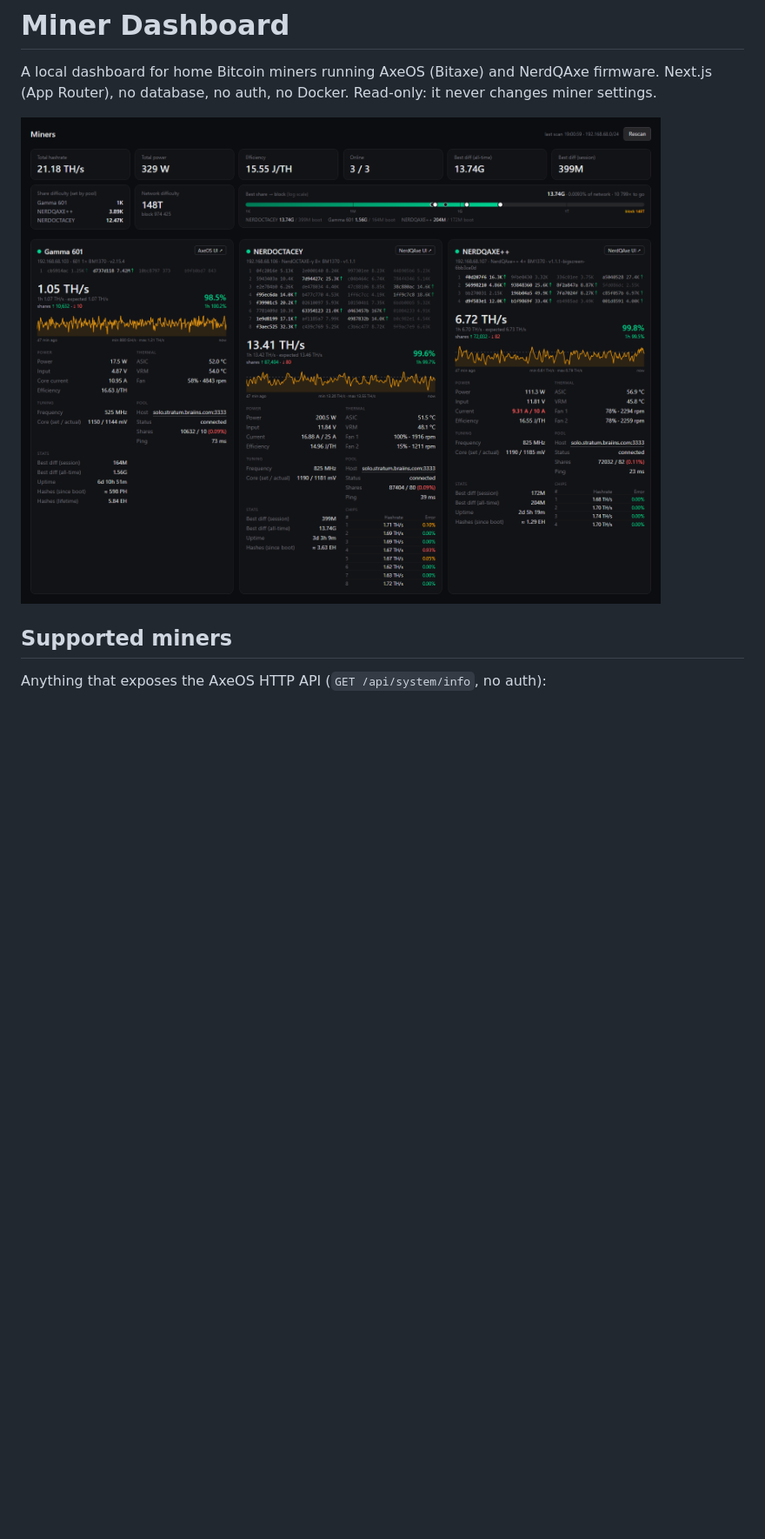
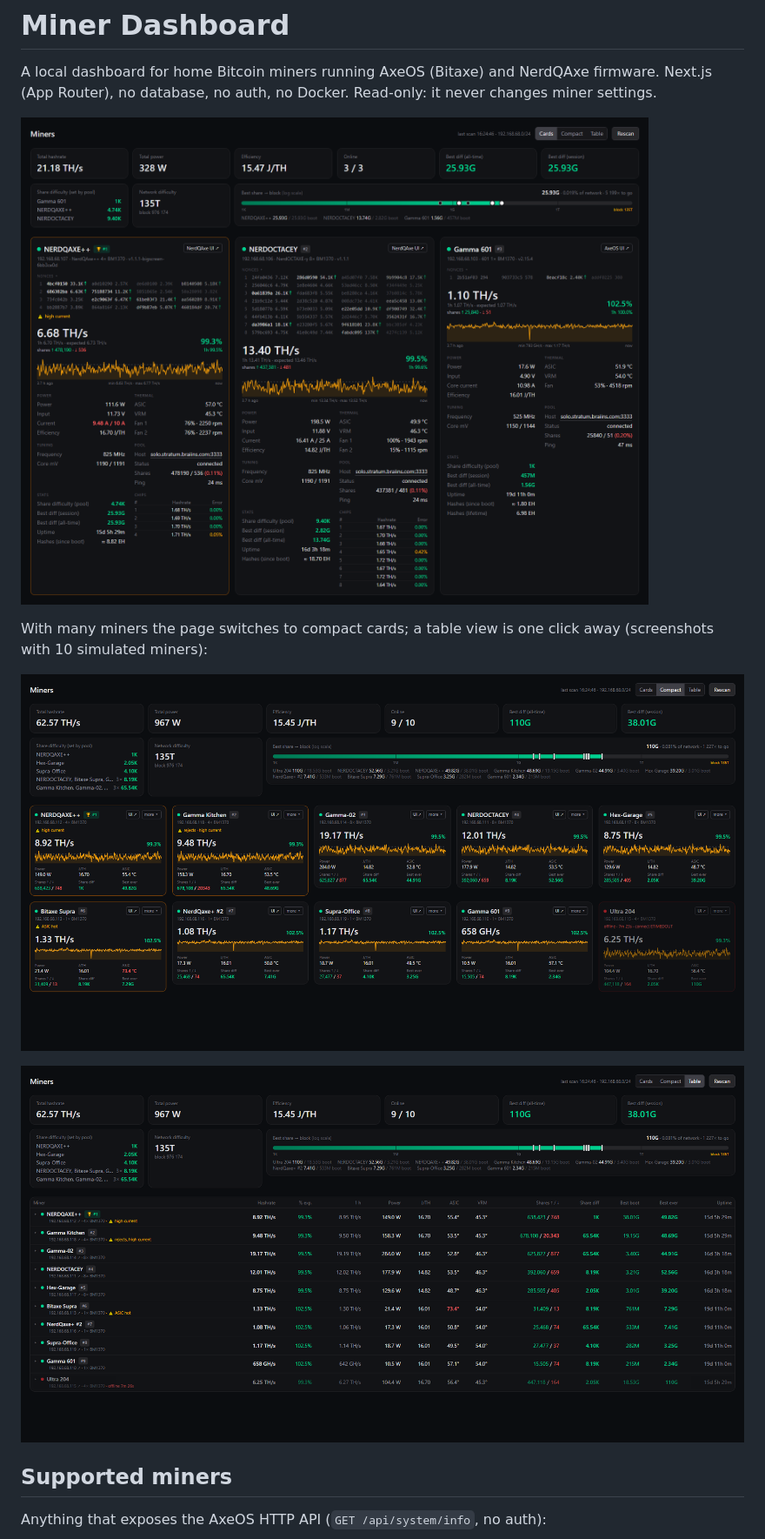
Before and after one commit to devstd2211/miner-dashboard, a Markdown page: README.md, the part around one of its changes. Shown at 87% size. GitHub-like rendering; pictures changed too: docs/compact-10.png (added), docs/dashboard.png, docs/table-10.png (added); blank space fills up the shorter version.

```diff
--- a/README.md
+++ b/README.md
@@ -4,6 +4,13 @@ A local dashboard for home Bitcoin miners running AxeOS (Bitaxe) and NerdQAxe fi
 Next.js (App Router), no database, no auth, no Docker. Read-only: it never changes miner settings.
 
 ![Dashboard: summary and cards for three miners](docs/dashboard.png)
+
+With many miners the page switches to compact cards; a table view is one click away
+(screenshots with 10 simulated miners):
+
+![Compact cards: 10 miners on one screen](docs/compact-10.png)
+
+![Table view: one row per miner](docs/table-10.png)
 
 ## Supported miners
 
```
Also changed, not shown: other parts of README.md (+29 -4 lines), 11 other files.
